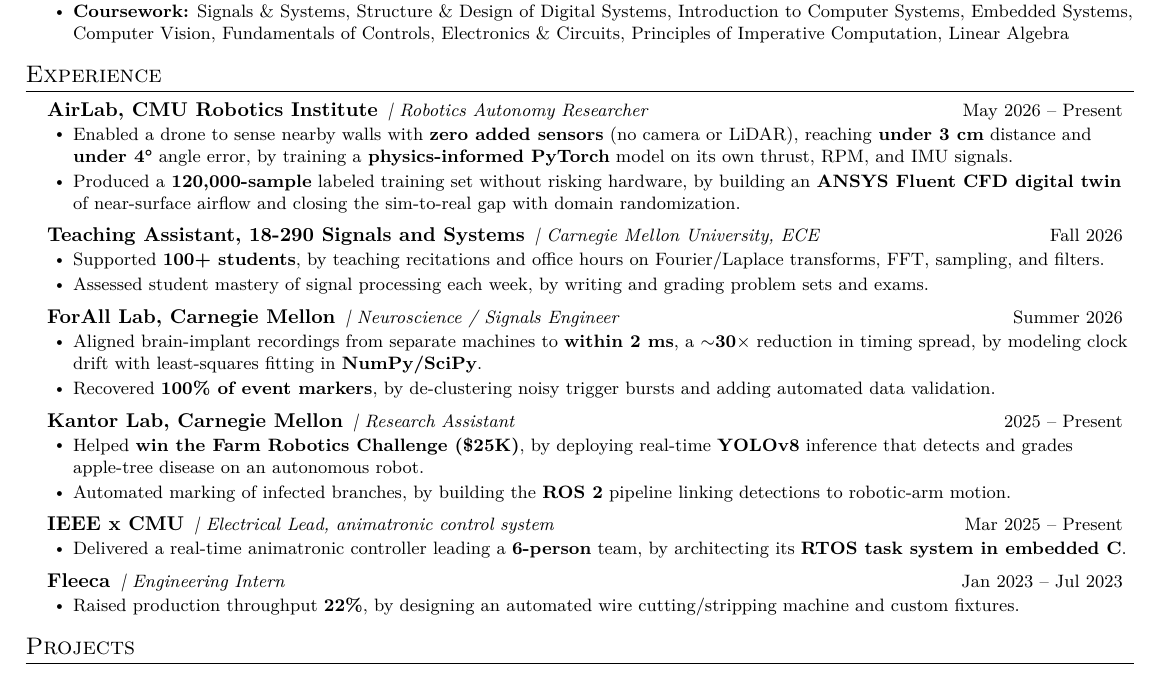
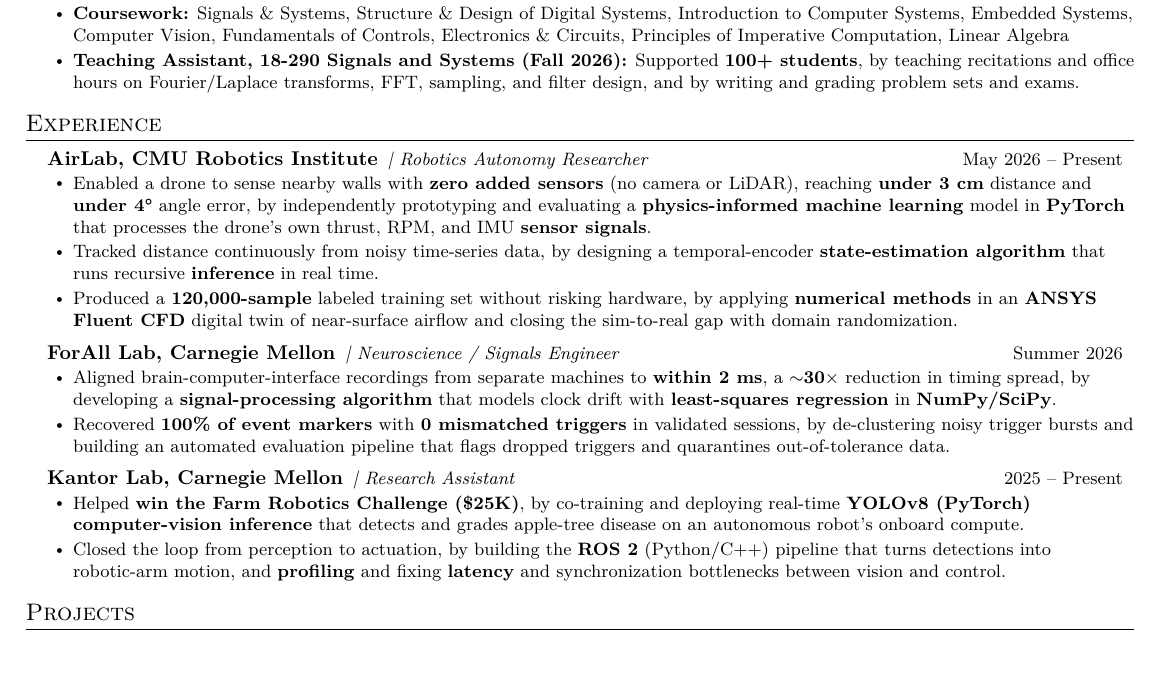
Before and after one commit to Sarthak8116/personal-portfolio, a LaTeX CV (resumes/ibm/Sarthak_Jain_Resume_IBM.tex): part of the page, cut so that both start at the same text. Compiled offline with pdfLaTeX.

Commit message:
Move TA role under Education, add IBM keywords to lab bullets
Based on the user's edited version (IEEE and Fleeca removed).

Co-Authored-By: Claude Opus 5.5 <noreply@anthropic.com>
Claude-Session: https://claude.ai/code/session_01AQKZTsqdTZTk5pPn15VWps

```diff
--- a/resumes/ibm/Sarthak_Jain_Resume_IBM.tex
+++ b/resumes/ibm/Sarthak_Jain_Resume_IBM.tex
@@ -93,6 +93,7 @@
       \resumeItemListStart
         \resumeItem{\textbf{Coursework:} Signals \& Systems, Structure \& Design of Digital Systems, Introduction to Computer Systems, Embedded Systems,
         Computer Vision, Fundamentals of Controls, Electronics \& Circuits, Principles of Imperative Computation, Linear Algebra}
+        \resumeItem{\textbf{Teaching Assistant, 18-290 Signals and Systems (Fall 2026):} Supported \textbf{100+ students}, by teaching recitations and office hours on Fourier/Laplace transforms, FFT, sampling, and filter design, and by writing and grading problem sets and exams.}
       \resumeItemListEnd
   \resumeSubHeadingListEnd
 
@@ -102,36 +103,21 @@
 
     \resumeLine{AirLab, CMU Robotics Institute}{\,| Robotics Autonomy Researcher}{May 2026 -- Present}
       \resumeItemListStart
-        \resumeItem{Enabled a drone to sense nearby walls with \textbf{zero added sensors} (no camera or LiDAR), reaching \textbf{under 3 cm} distance and \textbf{under 4\textdegree} angle error, by training a \textbf{physics-informed PyTorch} model on its own thrust, RPM, and IMU signals.}
-        \resumeItem{Produced a \textbf{120,000-sample} labeled training set without risking hardware, by building an \textbf{ANSYS Fluent CFD digital twin} of near-surface airflow and closing the sim-to-real gap with domain randomization.}
-      \resumeItemListEnd
-
-    \resumeLine{Teaching Assistant, 18-290 Signals and Systems}{\,| Carnegie Mellon University, ECE}{Fall 2026}
-      \resumeItemListStart
-        \resumeItem{Supported \textbf{100+ students}, by teaching recitations and office hours on Fourier/Laplace transforms, FFT, sampling, and filters.}
-        \resumeItem{Assessed student mastery of signal processing each week, by writing and grading problem sets and exams.}
+        \resumeItem{Enabled a drone to sense nearby walls with \textbf{zero added sensors} (no camera or LiDAR), reaching \textbf{under 3 cm} distance and \textbf{under 4\textdegree} angle error, by independently prototyping and evaluating a \textbf{physics-informed machine learning} model in \textbf{PyTorch} that processes the drone's own thrust, RPM, and IMU \textbf{sensor signals}.}
+        \resumeItem{Tracked distance continuously from noisy time-series data, by designing a temporal-encoder \textbf{state-estimation algorithm} that runs recursive \textbf{inference} in real time.}
+        \resumeItem{Produced a \textbf{120,000-sample} labeled training set without risking hardware, by applying \textbf{numerical methods} in an \textbf{ANSYS Fluent CFD} digital twin of near-surface airflow and closing the sim-to-real gap with domain randomization.}
       \resumeItemListEnd
 
     \resumeLine{ForAll Lab, Carnegie Mellon}{\,| Neuroscience / Signals Engineer}{Summer 2026}
       \resumeItemListStart
-        \resumeItem{Aligned brain-implant recordings from separate machines to \textbf{within 2 ms}, a \textbf{$\sim$30$\times$} reduction in timing spread, by modeling clock drift with least-squares fitting in \textbf{NumPy/SciPy}.}
-        \resumeItem{Recovered \textbf{100\% of event markers}, by de-clustering noisy trigger bursts and adding automated data validation.}
+        \resumeItem{Aligned brain-computer-interface recordings from separate machines to \textbf{within 2 ms}, a \textbf{$\sim$30$\times$} reduction in timing spread, by developing a \textbf{signal-processing algorithm} that models clock drift with \textbf{least-squares regression} in \textbf{NumPy/SciPy}.}
+        \resumeItem{Recovered \textbf{100\% of event markers} with \textbf{0 mismatched triggers} in validated sessions, by de-clustering noisy trigger bursts and building an automated evaluation pipeline that flags dropped triggers and quarantines out-of-tolerance data.}
       \resumeItemListEnd
 
     \resumeLine{Kantor Lab, Carnegie Mellon}{\,| Research Assistant}{2025 -- Present}
       \resumeItemListStart
-        \resumeItem{Helped \textbf{win the Farm Robotics Challenge (\$25K)}, by deploying real-time \textbf{YOLOv8} inference that detects and grades apple-tree disease on an autonomous robot.}
-        \resumeItem{Automated marking of infected branches, by building the \textbf{ROS 2} pipeline linking detections to robotic-arm motion.}
-      \resumeItemListEnd
-
-    \resumeLine{IEEE x CMU}{\,| Electrical Lead, animatronic control system}{Mar 2025 -- Present}
-      \resumeItemListStart
-        \resumeItem{Delivered a real-time animatronic controller leading a \textbf{6-person} team, by architecting its \textbf{RTOS task system in embedded C}.}
-      \resumeItemListEnd
-
-    \resumeLine{Fleeca}{\,| Engineering Intern}{Jan 2023 -- Jul 2023}
-      \resumeItemListStart
-        \resumeItem{Raised production throughput \textbf{22\%}, by designing an automated wire cutting/stripping machine and custom fixtures.}
+        \resumeItem{Helped \textbf{win the Farm Robotics Challenge (\$25K)}, by co-training and deploying real-time \textbf{YOLOv8 (PyTorch) computer-vision inference} that detects and grades apple-tree disease on an autonomous robot's onboard compute.}
+        \resumeItem{Closed the loop from perception to actuation, by building the \textbf{ROS 2} (Python/C++) pipeline that turns detections into robotic-arm motion, and \textbf{profiling} and fixing \textbf{latency} and synchronization bottlenecks between vision and control.}
       \resumeItemListEnd
 
   \resumeSubHeadingListEnd
```
Also changed, not shown: resumes/ibm/Sarthak_Jain_Resume_IBM.pdf.
